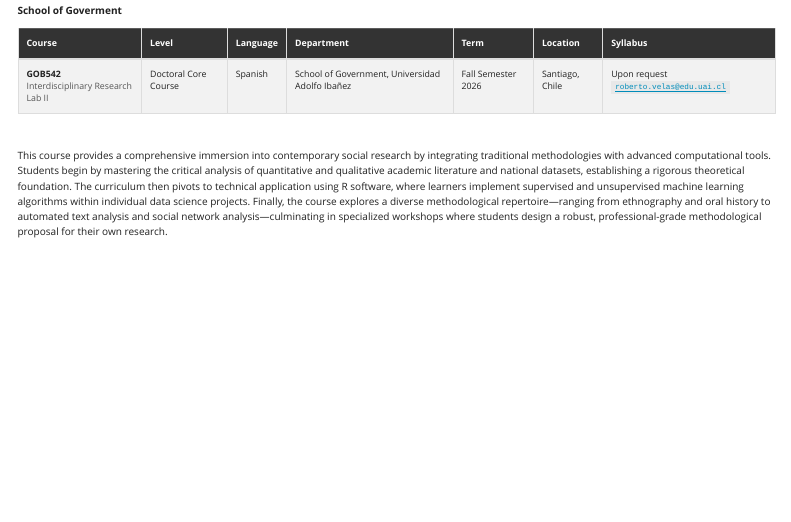
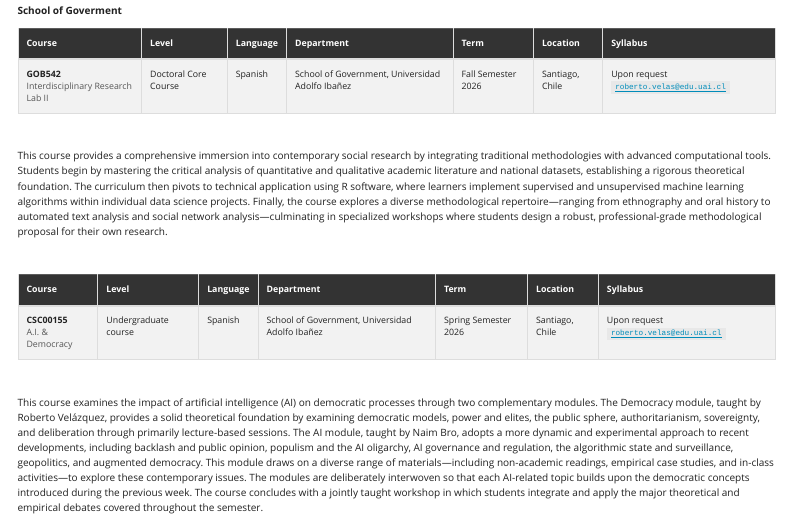
Before and after one commit to rovelazqu/rovelazqu.github.io, a Quarto document (teaching.qmd): the page in a window 1100 px wide, from 1620 px down. Rendered offline with R 4.5, knitr and Pandoc in place of Quarto, with nearby package versions; menus at the side of the page are left out.

Commit message:
Reorder navbar, update post categories, bold sponsorship text, add UAI A.I. & Democracy course, fix JSTOR link

```diff
--- a/_quarto.yml
+++ b/_quarto.yml
@@ -13,8 +13,8 @@ website:
       - projects.qmd
       - teaching.qmd
       - course.qmd
+      - blog.qmd
       - colabs.qmd
-      - blog.qmd
       - cv.qmd
     right:
       - icon: github
--- a/teaching.qmd
+++ b/teaching.qmd
@@ -232,3 +232,34 @@ This course equips students with the knowledge and analytical tools needed to ex
 This course provides a comprehensive immersion into contemporary social research by integrating traditional methodologies with advanced computational tools. Students begin by mastering the critical analysis of quantitative and qualitative academic literature and national datasets, establishing a rigorous theoretical foundation. The curriculum then pivots to technical application using R software, where learners implement supervised and unsupervised machine learning algorithms within individual data science projects. Finally, the course explores a diverse methodological repertoire—ranging from ethnography and oral history to automated text analysis and social network analysis—culminating in specialized workshops where students design a robust, professional-grade methodological proposal for their own research.
 
 <br>
+
+<table class="table table-striped table-bordered table-hover align-middle">
+<thead class="table-dark">
+<tr>
+<th scope="col">Course</th>
+<th scope="col">Level</th>
+<th scope="col">Language</th>
+<th scope="col">Department</th>
+<th scope="col">Term</th>
+<th scope="col">Location</th>
+<th scope="col">Syllabus</th>
+</tr>
+</thead>
+<tbody>
+<tr>
+<td><strong>CSC00155</strong><br><span class="text-muted">A.I. &amp; Democracy</span></td>
+<td>Undergraduate course</td>
+<td>Spanish</td>
+<td>School of Government, Universidad Adolfo Ibañez</td>
+<td>Spring Semester 2026</td>
+<td>Santiago, Chile</td>
+<td>Upon request <code>roberto.velas@edu.uai.cl</code></td>
+</tr>
+</tbody>
+</table>
+
+<br>
+
+This course examines the impact of artificial intelligence (AI) on democratic processes through two complementary modules. The Democracy module, taught by Roberto Velázquez, provides a solid theoretical foundation by examining democratic models, power and elites, the public sphere, authoritarianism, sovereignty, and deliberation through primarily lecture-based sessions. The AI module, taught by Naim Bro, adopts a more dynamic and experimental approach to recent developments, including backlash and public opinion, populism and the AI oligarchy, AI governance and regulation, the algorithmic state and surveillance, geopolitics, and augmented democracy. This module draws on a diverse range of materials—including non-academic readings, empirical case studies, and in-class activities—to explore these contemporary issues. The modules are deliberately interwoven so that each AI-related topic builds upon the democratic concepts introduced during the previous week. The course concludes with a jointly taught workshop in which students integrate and apply the major theoretical and empirical debates covered throughout the semester.
+
+<br>
```
Also changed, not shown: posts/artists-artworks-galleries.qmd (+1 -1 lines), posts/b1.qmd (+1 -1 lines), projects.qmd (+1 -1 lines), research.qmd (+1 -1 lines).
